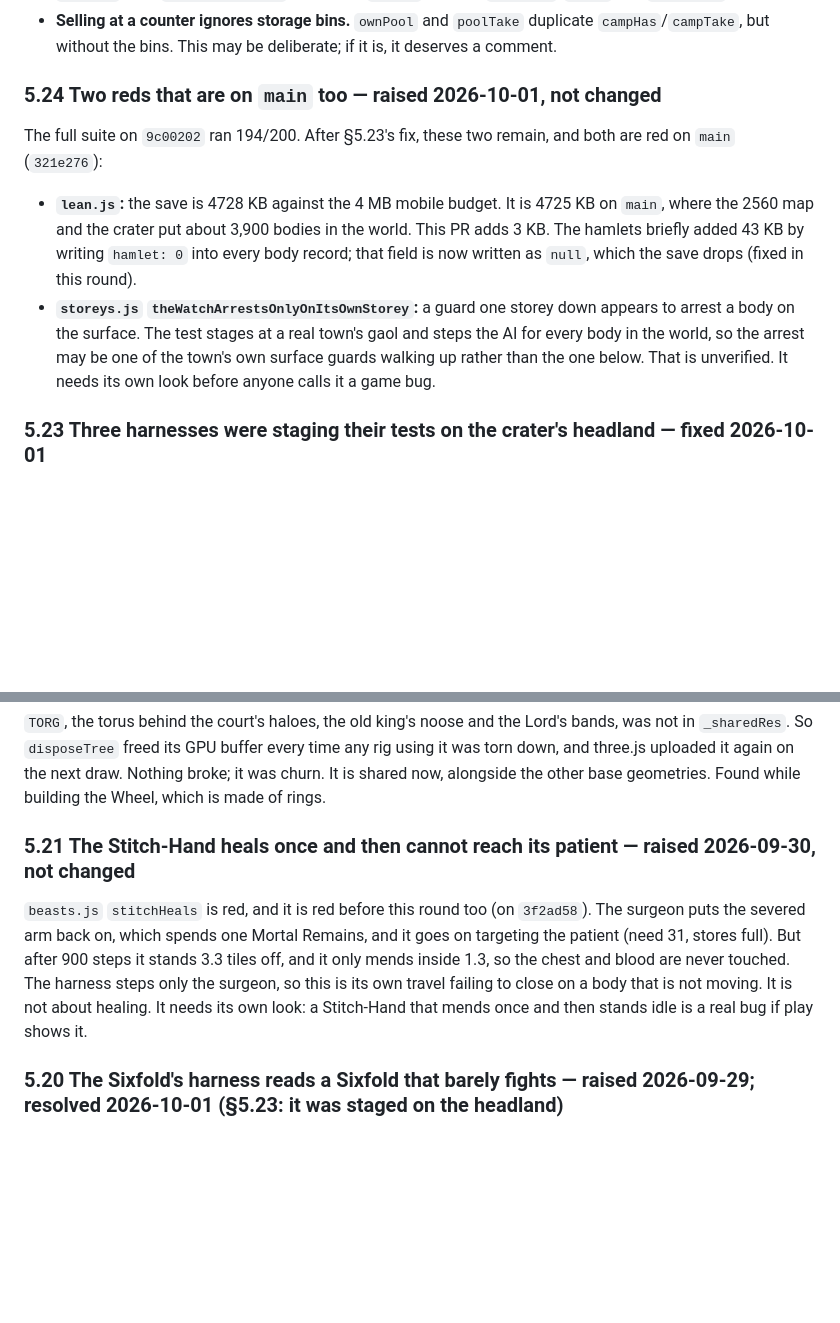
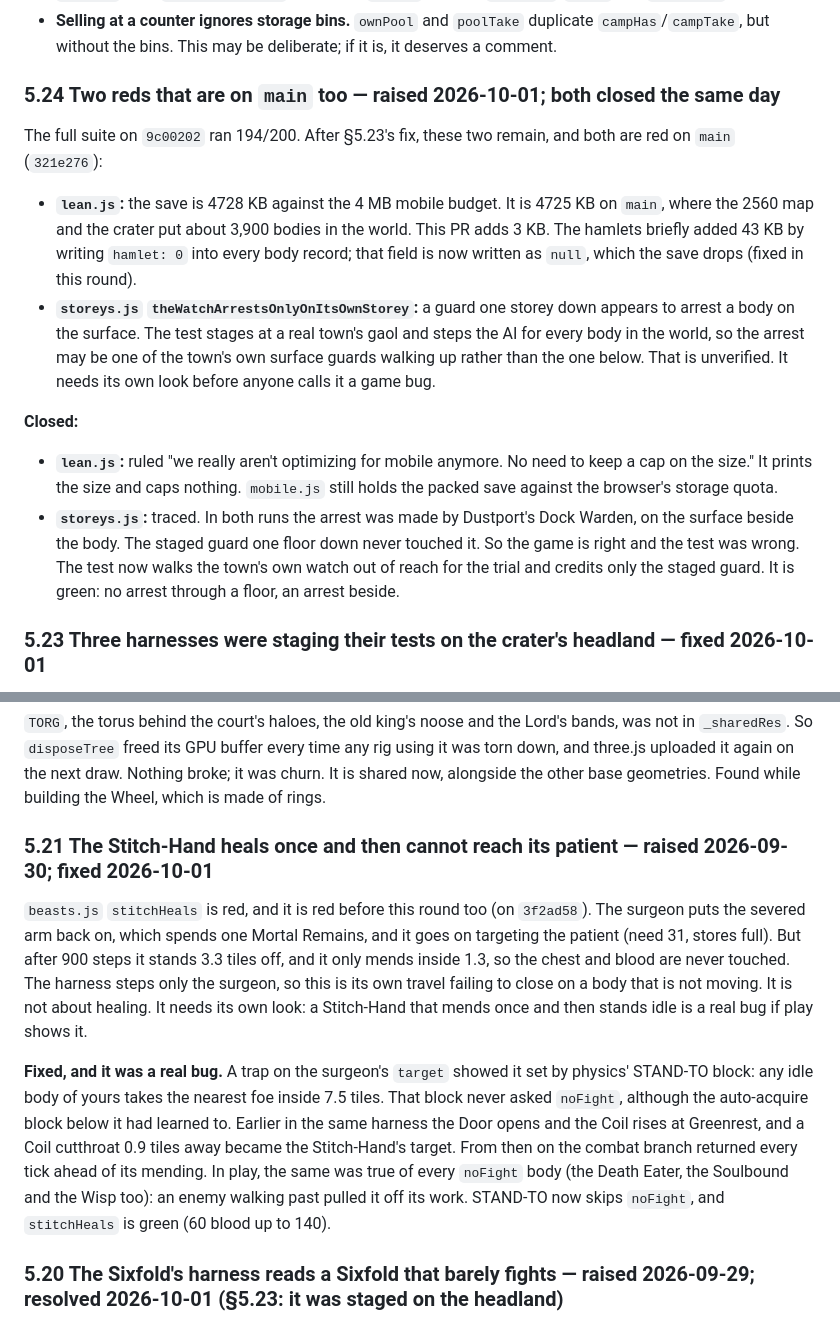
Before and after one commit to Mikey-Berry/Game-Projects-2, a Markdown page: CODE-AUDIT.md, 2 parts joined by grey strips. Drawn GitHub-style; blank space fills up the shorter version.

Commit message:
CODE-AUDIT: §5.21 and §5.24 closed
The Stitch-Hand was a real bug: noFight bodies stood to against passing
enemies. Fixed. lean.js no longer caps the size, as ruled. storeys.js
was reading the town's real watch; its own guard was always right.

Co-Authored-By: Claude Opus 5.5 <noreply@anthropic.com>
Claude-Session: https://claude.ai/code/session_01FRUSKsPxi21WbwgzDJQ82k

```diff
--- a/CODE-AUDIT.md
+++ b/CODE-AUDIT.md
@@ -541,7 +541,7 @@ These are real, but each one needs a design decision or touches behaviour:
   `campHas`/`campTake`, but without the bins. This may be deliberate; if it is, it deserves a
   comment.
 
-### 5.24 Two reds that are on `main` too — **raised 2026-10-01, not changed**
+### 5.24 Two reds that are on `main` too — **raised 2026-10-01; both closed the same day**
 
 The full suite on `9c00202` ran 194/200. After §5.23's fix, these two remain, and both are red on
 `main` (`321e276`):
@@ -553,6 +553,16 @@ The full suite on `9c00202` ran 194/200. After §5.23's fix, these two remain, a
   a body on the surface. The test stages at a real town's gaol and steps the AI for every body in
   the world, so the arrest may be one of the town's own surface guards walking up rather than the
   one below. That is unverified. It needs its own look before anyone calls it a game bug.
+
+**Closed:**
+- **`lean.js`:** ruled "we really aren't optimizing for mobile anymore. No need to keep a cap
+  on the size." It prints the size and caps nothing. `mobile.js` still holds the packed save
+  against the browser's storage quota.
+- **`storeys.js`:** traced. In both runs the arrest was made by Dustport's Dock Warden, on the
+  surface beside the body. The staged guard one floor down never touched it. So the game is
+  right and the test was wrong. The test now walks the town's own watch out of reach for the
+  trial and credits only the staged guard. It is green: no arrest through a floor, an arrest
+  beside.
 
 ### 5.23 Three harnesses were staging their tests on the crater's headland — **fixed 2026-10-01**
 
@@ -580,7 +590,7 @@ in `_sharedRes`. So `disposeTree` freed its GPU buffer every time any rig using
 and three.js uploaded it again on the next draw. Nothing broke; it was churn. It is shared now,
 alongside the other base geometries. Found while building the Wheel, which is made of rings.
 
-### 5.21 The Stitch-Hand heals once and then cannot reach its patient — **raised 2026-09-30, not changed**
+### 5.21 The Stitch-Hand heals once and then cannot reach its patient — **raised 2026-09-30; fixed 2026-10-01**
 
 `beasts.js` `stitchHeals` is red, and it is red before this round too (on `3f2ad58`). The surgeon
 puts the severed arm back on, which spends one Mortal Remains, and it goes on targeting the patient
@@ -588,6 +598,15 @@ puts the severed arm back on, which spends one Mortal Remains, and it goes on ta
 1.3, so the chest and blood are never touched. The harness steps only the surgeon, so this is its
 own travel failing to close on a body that is not moving. It is not about healing. It needs its
 own look: a Stitch-Hand that mends once and then stands idle is a real bug if play shows it.
+
+**Fixed, and it was a real bug.** A trap on the surgeon's `target` showed it set by physics'
+STAND-TO block: any idle body of yours takes the nearest foe inside 7.5 tiles. That block never
+asked `noFight`, although the auto-acquire block below it had learned to. Earlier in the same
+harness the Door opens and the Coil rises at Greenrest, and a Coil cutthroat 0.9 tiles away
+became the Stitch-Hand's target. From then on the combat branch returned every tick ahead of its
+mending. In play, the same was true of every `noFight` body (the Death Eater, the Soulbound and
+the Wisp too): an enemy walking past pulled it off its work. STAND-TO now skips `noFight`, and
+`stitchHeals` is green (60 blood up to 140).
 
 ### 5.20 The Sixfold's harness reads a Sixfold that barely fights — **raised 2026-09-29; resolved 2026-10-01 (§5.23: it was staged on the headland)**
 
```
